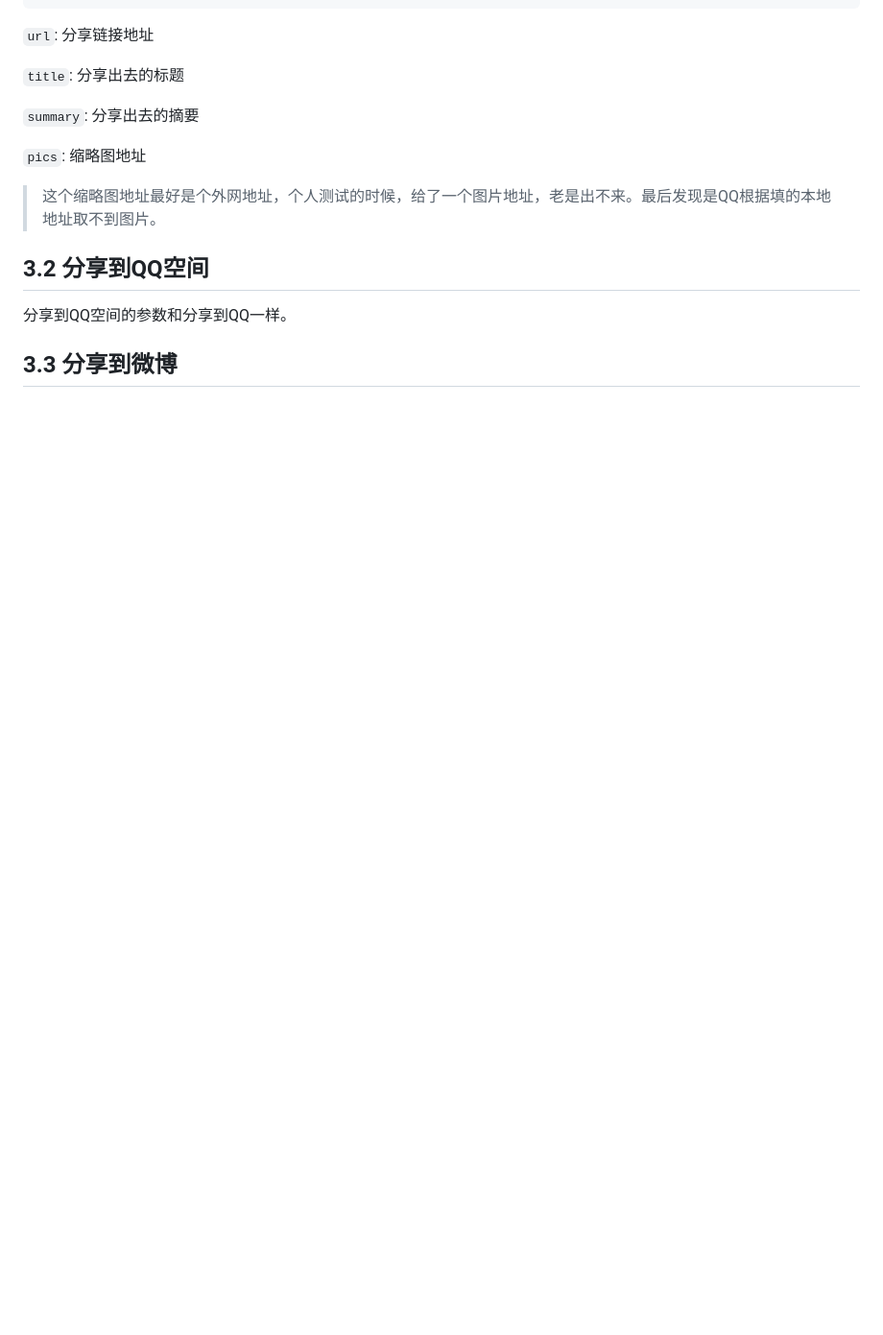
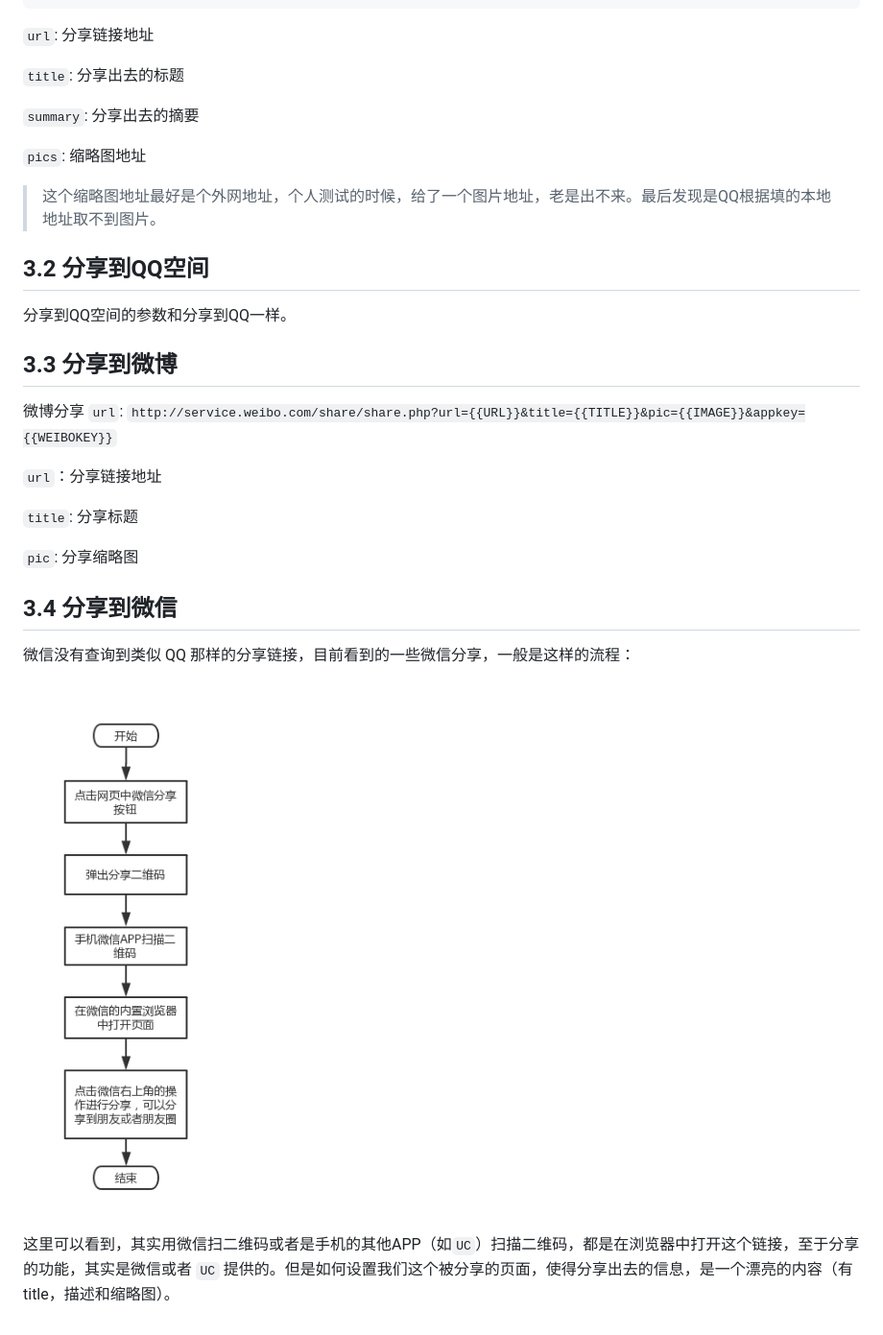
Before and after one commit to kuangcaibao/blog, a Markdown page: bullshit/网页分享.md, the part around the change. Shown: that part at 96% size. Drawn GitHub-style; pictures changed too: bullshit/images/网页微信分享流程.png (added); blank space fills up the shorter version.

Commit message:
网页分享修改

```diff
--- a/bullshit/网页分享.md
+++ b/bullshit/网页分享.md
@@ -122,3 +122,19 @@ categories:
 分享到QQ空间的参数和分享到QQ一样。
 
 ## 3.3 分享到微博
+
+微博分享 `url`: `http://service.weibo.com/share/share.php?url={{URL}}&title={{TITLE}}&pic={{IMAGE}}&appkey={{WEIBOKEY}}`
+
+`url`：分享链接地址
+
+`title`: 分享标题
+
+`pic`: 分享缩略图
+
+## 3.4 分享到微信
+
+微信没有查询到类似 QQ 那样的分享链接，目前看到的一些微信分享，一般是这样的流程：
+
+![网页微信分享流程](./images/网页微信分享流程.png)
+
+这里可以看到，其实用微信扫二维码或者是手机的其他APP（如`UC`）扫描二维码，都是在浏览器中打开这个链接，至于分享的功能，其实是微信或者 `UC` 提供的。但是如何设置我们这个被分享的页面，使得分享出去的信息，是一个漂亮的内容（有title，描述和缩略图）。
```
